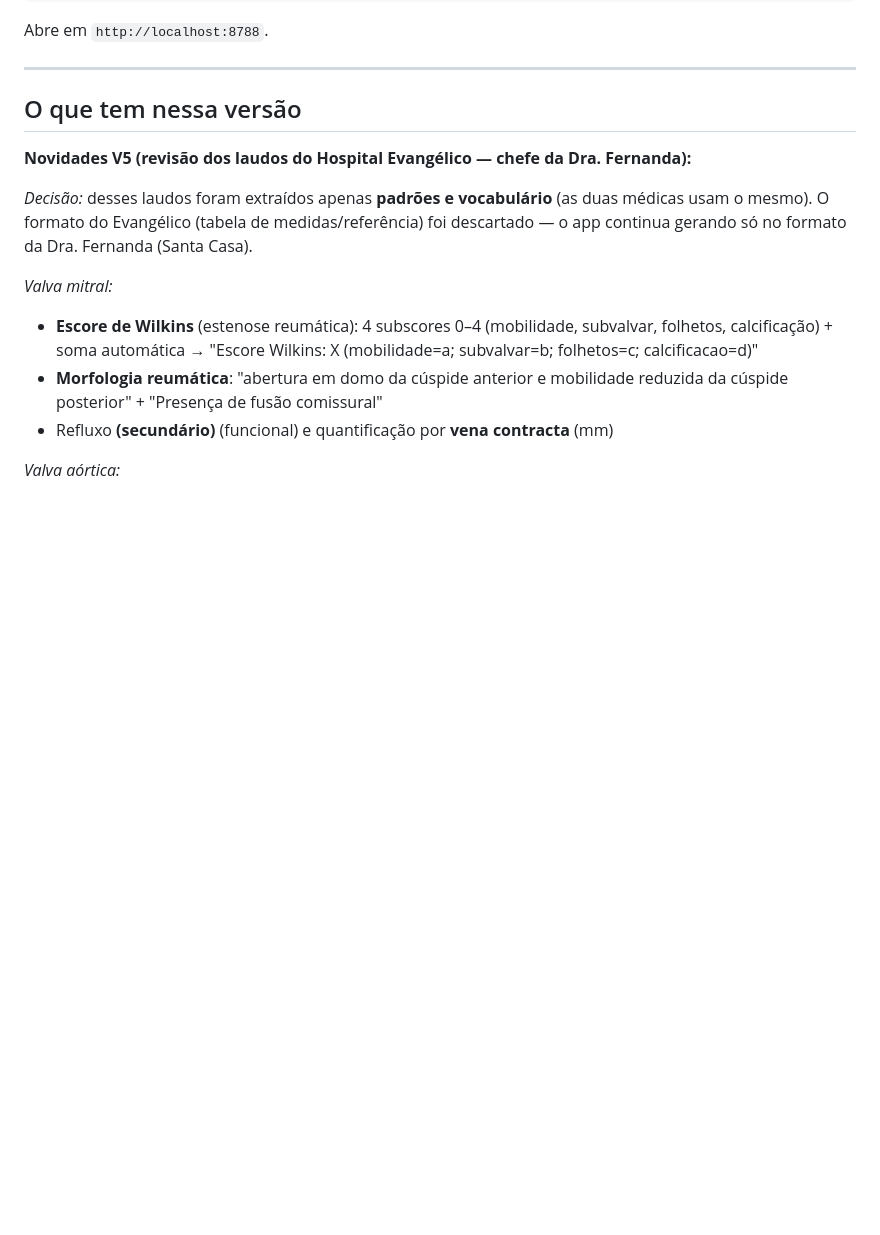
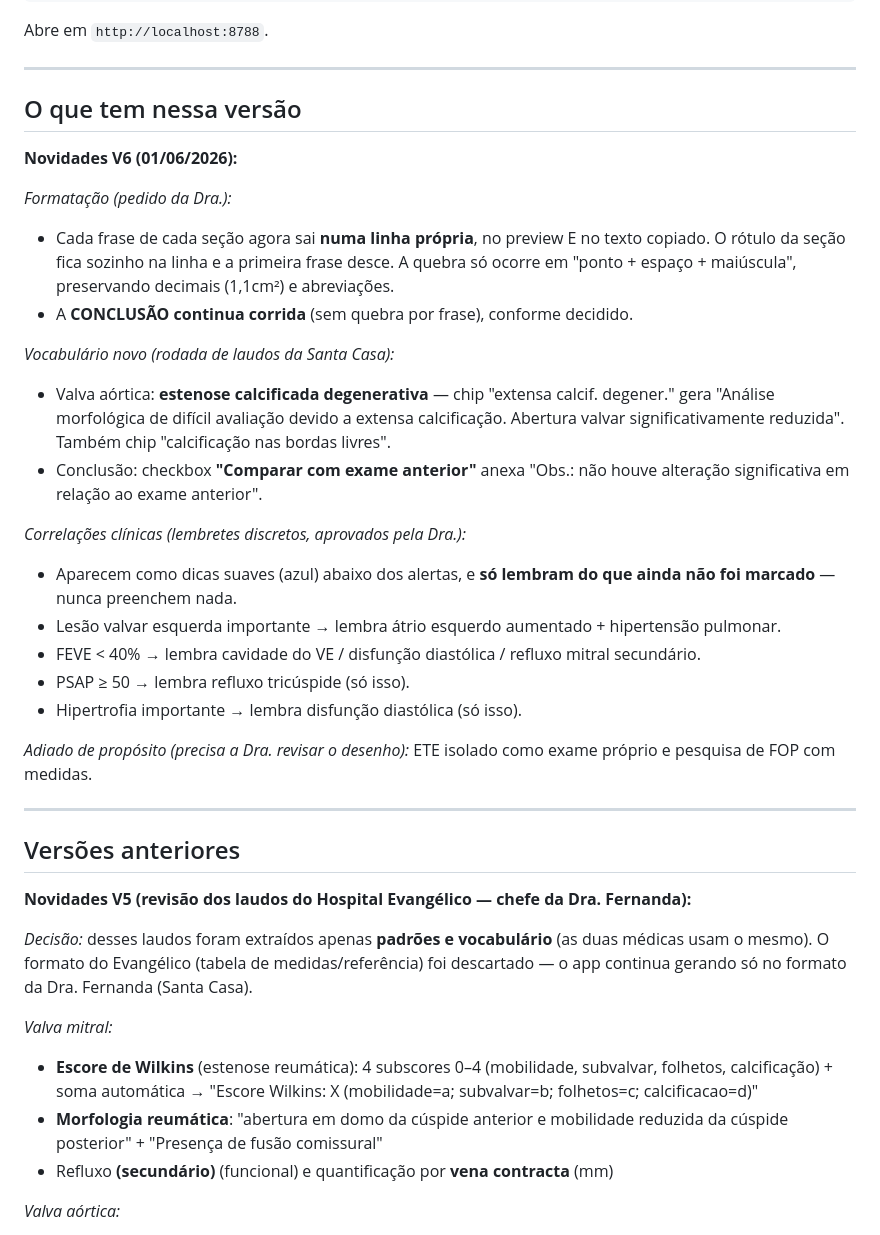
Before and after one commit to klaytoncampos-cmyk/laudosdafer, a Markdown page: README.md, the part around one of its changes. Drawn GitHub-style; blank space fills up the shorter version.

Commit message:
Update README with version 6 features and changes
Added new features and formatting updates for version 6.

```diff
--- a/README.md
+++ b/README.md
@@ -183,6 +184,29 @@ Abre em `http://localhost:8788`.
 
 ## O que tem nessa versão
 
+**Novidades V6 (01/06/2026):**
+
+*Formatação (pedido da Dra.):*
+- Cada frase de cada seção agora sai **numa linha própria**, no preview E no texto copiado. O rótulo da seção fica sozinho na linha e a primeira frase desce. A quebra só ocorre em "ponto + espaço + maiúscula", preservando decimais (1,1cm²) e abreviações.
+- A **CONCLUSÃO continua corrida** (sem quebra por frase), conforme decidido.
+
+*Vocabulário novo (rodada de laudos da Santa Casa):*
+- Valva aórtica: **estenose calcificada degenerativa** — chip "extensa calcif. degener." gera "Análise morfológica de difícil avaliação devido a extensa calcificação. Abertura valvar significativamente reduzida". Também chip "calcificação nas bordas livres".
+- Conclusão: checkbox **"Comparar com exame anterior"** anexa "Obs.: não houve alteração significativa em relação ao exame anterior".
+
+*Correlações clínicas (lembretes discretos, aprovados pela Dra.):*
+- Aparecem como dicas suaves (azul) abaixo dos alertas, e **só lembram do que ainda não foi marcado** — nunca preenchem nada.
+- Lesão valvar esquerda importante → lembra átrio esquerdo aumentado + hipertensão pulmonar.
+- FEVE < 40% → lembra cavidade do VE / disfunção diastólica / refluxo mitral secundário.
+- PSAP ≥ 50 → lembra refluxo tricúspide (só isso).
+- Hipertrofia importante → lembra disfunção diastólica (só isso).
+
+*Adiado de propósito (precisa a Dra. revisar o desenho):* ETE isolado como exame próprio e pesquisa de FOP com medidas.
+
+---
+
+## Versões anteriores
+
 **Novidades V5 (revisão dos laudos do Hospital Evangélico — chefe da Dra. Fernanda):**
 
 *Decisão:* desses laudos foram extraídos apenas **padrões e vocabulário** (as duas médicas usam o mesmo). O formato do Evangélico (tabela de medidas/referência) foi descartado — o app continua gerando só no formato da Dra. Fernanda (Santa Casa).
```
Also changed, not shown: other parts of README.md (+1 -0 lines).
